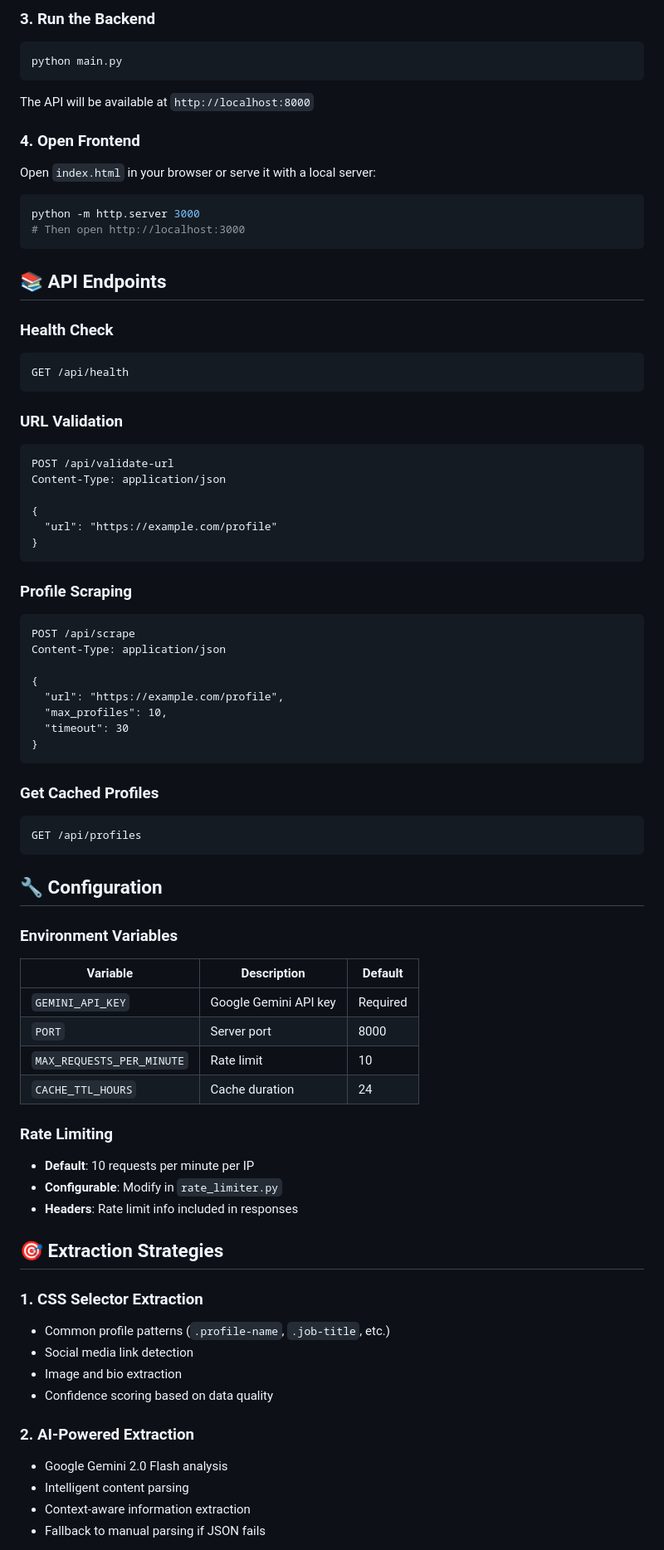
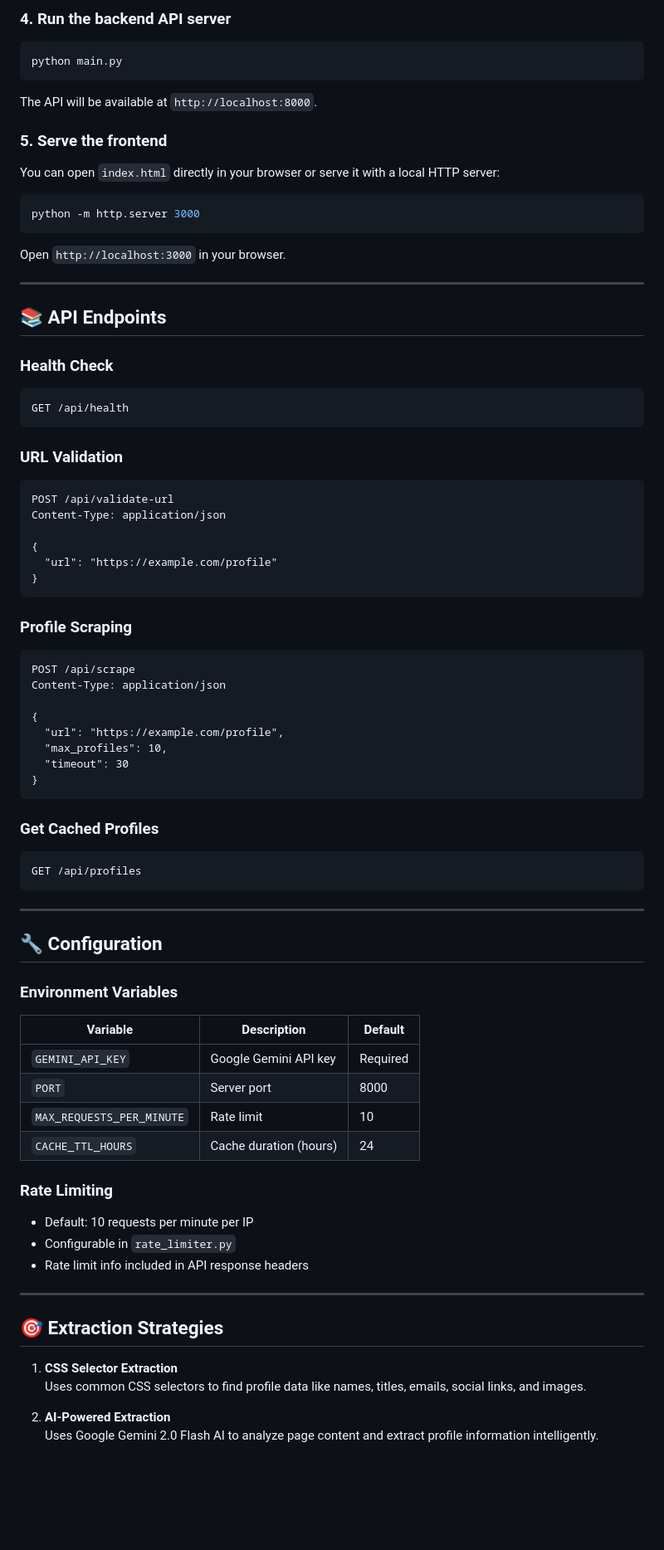
Before and after one commit to Jaya3110/profile-scrape, a Markdown page: README.md, the part around one of its changes. Shown at 83% size. GitHub-like rendering; blank space fills up the shorter version.

````diff
--- a/README.md
+++ b/README.md
@@ -63,29 +80,34 @@ Get your Gemini API key from [Google AI Studio](https://aistudio.google.com/)
 
-### 3. Run the Backend
+### 4. Run the backend API server
 
 ```bash
 python main.py
 ```
 
-The API will be available at `http://localhost:8000`
+The API will be available at `http://localhost:8000`.
 
-### 4. Open Frontend
+### 5. Serve the frontend
 
-Open `index.html` in your browser or serve it with a local server:
+You can open `index.html` directly in your browser or serve it with a local HTTP server:
 
 ```bash
 python -m http.server 3000
-# Then open http://localhost:3000
 ```
+
+Open `http://localhost:3000` in your browser.
+
+---
 
 ## 📚 API Endpoints
 
 ### Health Check
+
 ```http
 GET /api/health
 ```
 
 ### URL Validation
+
 ```http
 POST /api/validate-url
 Content-Type: application/json
@@ -96,6 +118,7 @@ Content-Type: application/json
 ```
 
 ### Profile Scraping
+
 ```http
 POST /api/scrape
 Content-Type: application/json
@@ -108,38 +131,37 @@ Content-Type: application/json
 ```
 
 ### Get Cached Profiles
+
 ```http
 GET /api/profiles
 ```
+
+---
 
 ## 🔧 Configuration
 
 ### Environment Variables
 
-| Variable | Description | Default |
-|----------|-------------|---------|
-| `GEMINI_API_KEY` | Google Gemini API key | Required |
-| `PORT` | Server port | 8000 |
-| `MAX_REQUESTS_PER_MINUTE` | Rate limit | 10 |
-| `CACHE_TTL_HOURS` | Cache duration | 24 |
+| Variable              | Description               | Default |
+|-----------------------|---------------------------|---------|
+| `GEMINI_API_KEY`      | Google Gemini API key      | Required|
+| `PORT`                | Server port               | 8000    |
+| `MAX_REQUESTS_PER_MINUTE` | Rate limit             | 10      |
+| `CACHE_TTL_HOURS`     | Cache duration (hours)    | 24      |
 
 ### Rate Limiting
 
-- **Default**: 10 requests per minute per IP
-- **Configurable**: Modify in `rate_limiter.py`
-- **Headers**: Rate limit info included in responses
+- Default: 10 requests per minute per IP
+- Configurable in `rate_limiter.py`
+- Rate limit info included in API response headers
+
+---
 
 ## 🎯 Extraction Strategies
 
-### 1. CSS Selector Extraction
-- Common profile patterns (`.profile-name`, `.job-title`, etc.)
-- Social media link detection
-- Image and bio extraction
-- Confidence scoring based on data quality
+1. **CSS Selector Extraction**
+   Uses common CSS selectors to find profile data like names, titles, emails, social links, and images.
 
-### 2. AI-Powered Extraction
-- Google Gemini 2.0 Flash analysis
-- Intelligent content parsing
-- Context-aware information extraction
-- Fallback to manual parsing if JSON fails
+2. **AI-Powered Extraction**
+   Uses Google Gemini 2.0 Flash AI to analyze page content and extract profile information intelligently.
 
````
Also changed, not shown: other parts of README.md (+80 -101 lines).
